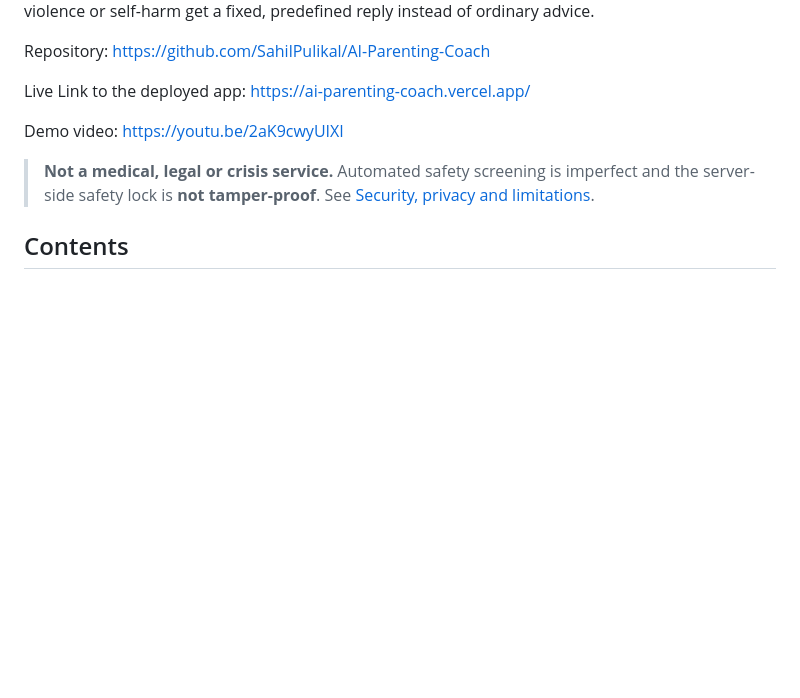
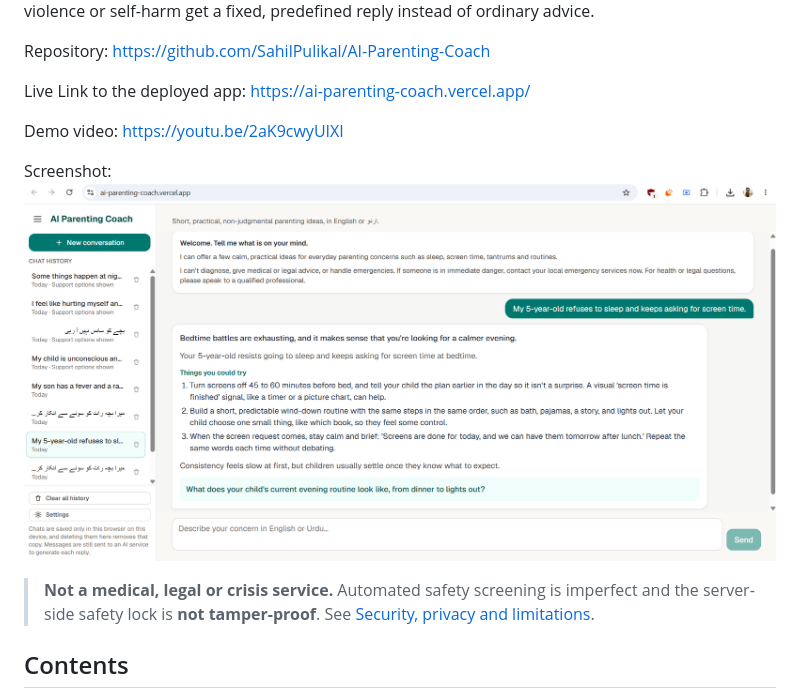
Before and after one commit to SahilPulikal/AI-Parenting-Coach, a Markdown page: README.md, the part around the change. Rendered like a GitHub page; pictures changed too: screenshot.png (added); blank space fills up the shorter version.

Commit message:
Updated readme - Added screenshot. And uploaded video demo

```diff
--- a/README.md
+++ b/README.md
@@ -7,6 +7,9 @@ Repository: <https://github.com/SahilPulikal/AI-Parenting-Coach>
 Live Link to the deployed app: https://ai-parenting-coach.vercel.app/
 
 Demo video: https://youtu.be/2aK9cwyUIXI
+
+Screenshot:
+![alt text](screenshot.png)
 
 > **Not a medical, legal or crisis service.** Automated safety screening is imperfect and the server-side safety lock is **not tamper-proof**. See [Security, privacy and limitations](#9-security-privacy-and-limitations).
 
```
Also changed, not shown: 1 other file.
